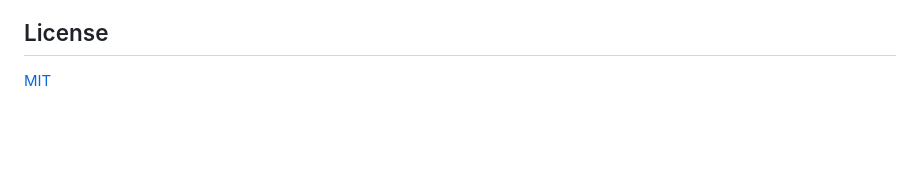
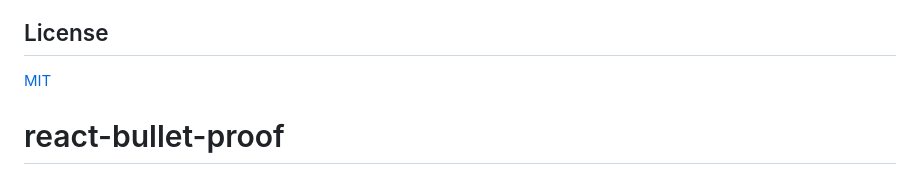
Before and after one commit to mickingdev/react-bullet-linux, a Markdown page: README.md, the part around the change. Drawn GitHub-style; blank space fills up the shorter version.

Commit message:
feat: Add README

```diff
--- a/README.md
+++ b/README.md
@@ -63,3 +63,4 @@ Contributions are always welcome! If you have any ideas, suggestions, fixes, fee
 ## License
 
 [MIT](/LICENSE)
+# react-bullet-proof
```
